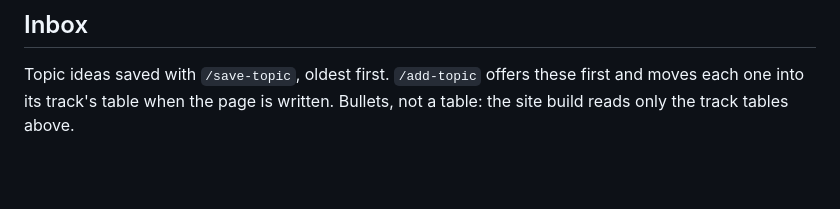
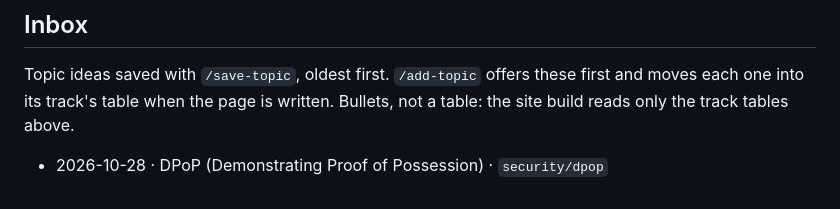
Before and after one commit to udaysingh236/senior-dev-notes, a Markdown page: CURRICULUM.md, the part around the change. Drawn GitHub-style; blank space fills up the shorter version.

Commit message:
docs(curriculum): save DPoP to inbox
Co-Authored-By: Claude Opus 5.5 <noreply@anthropic.com>
Claude-Session: https://claude.ai/code/session_014mCSUq8uSw7UuWP3pvG9Nt

```diff
--- a/CURRICULUM.md
+++ b/CURRICULUM.md
@@ -237,3 +237,6 @@ Each case study ties many concepts together and links back to their pages.
 Topic ideas saved with `/save-topic`, oldest first. `/add-topic` offers these first and moves each
 one into its track's table when the page is written. Bullets, not a table: the site build reads
 only the track tables above.
+
+
+- 2026-10-28 · DPoP (Demonstrating Proof of Possession) · `security/dpop`
```
